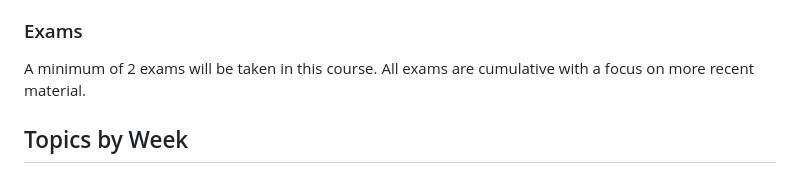
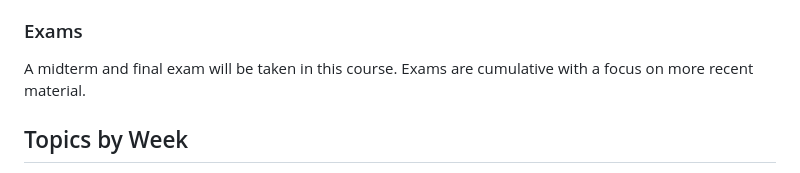
Before and after one commit to jncraton/elementary-computer-science-cpsc1030, a Markdown page: readme.md, the part around the change. Rendered like a GitHub page.

Commit message:
Update exam section

```diff
--- a/readme.md
+++ b/readme.md
@@ -59,7 +59,7 @@ Daily quizzes will be given covering key concepts for the learning experience. S
 
 ### Exams
 
-A minimum of 2 exams will be taken in this course. All exams are cumulative with a focus on more recent material.
+A midterm and final exam will be taken in this course. Exams are cumulative with a focus on more recent material.
 
 Topics by Week
 --------------
```
